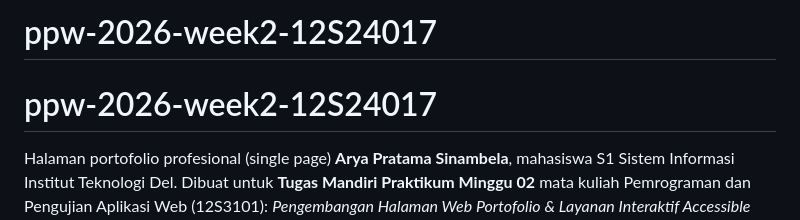
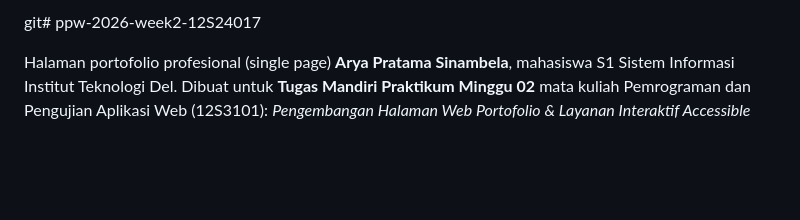
Before and after one commit to AryaSinambela/ppw-2026-week2-12S24017, a Markdown page: README.md, the part around the change. Drawn GitHub-style; blank space fills up the shorter version.

Commit message:
perbaharuan readme.md

```diff
--- a/README.md
+++ b/README.md
@@ -1,6 +1,4 @@
-# ppw-2026-week2-12S24017
-
-# ppw-2026-week2-12S24017
+git# ppw-2026-week2-12S24017
 
 Halaman portofolio profesional (single page) **Arya Pratama Sinambela**, mahasiswa S1 Sistem Informasi Institut Teknologi Del. Dibuat untuk **Tugas Mandiri Praktikum Minggu 02** mata kuliah Pemrograman dan Pengujian Aplikasi Web (12S3101): *Pengembangan Halaman Web Portofolio & Layanan Interaktif Accessible Berbasis HTML5 dan Modern CSS*.
 
```
